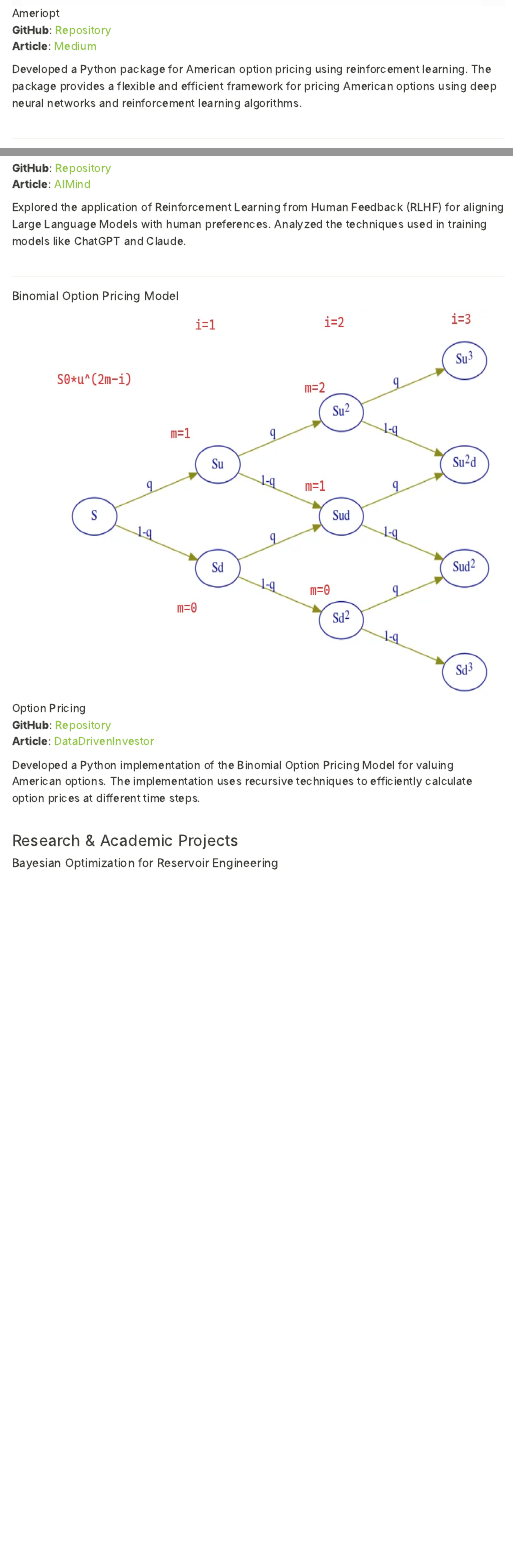
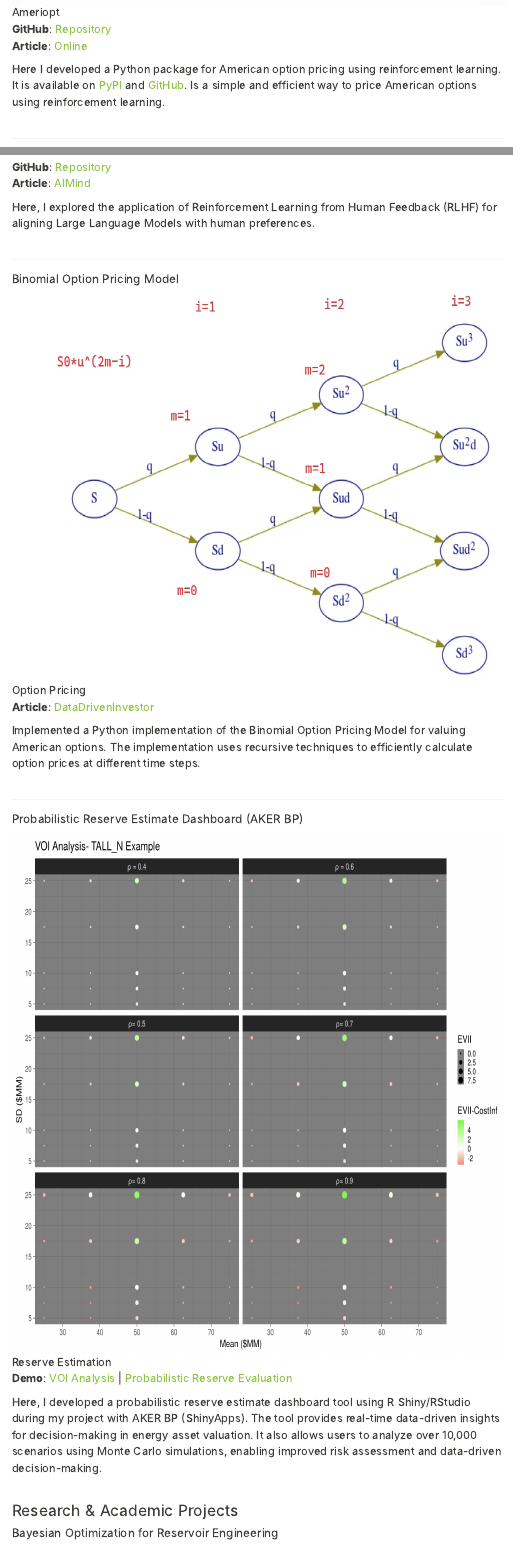
Before and after one commit to Peymankor/peymankor.com, a Quarto document (projects.qmd): the page in a window 1100 px wide, from 860 px down before the commit and from 920 px down after it, so that both start at the same text, and a second part further down, joined at a grey line. Rendered offline with R 4.5, knitr and Pandoc in place of Quarto, with nearby package versions; menus at the side of the page are left out; badge pictures from the web are left out.

Commit message:
added and edited the project part

```diff
--- a/projects.qmd
+++ b/projects.qmd
@@ -17,9 +19,10 @@ Welcome to my data science and AI project portfolio. Here you'll find a collecti
 ![Ameriopt](projectimage/ameriopt.png){width=800 height=600}
 
 **GitHub**: [Repository](https://github.com/Peymankor/AmeriOpt)
-**Article**: [Medium](https://medium.com/@peymankor/from-zero-to-hero-a-step-by-step-guide-to-binomial-option-pricing-in-less-than-30-lines-of-code-10ff2af268e2)
+**Article**: [Online](https://www.mdpi.com/1999-4893/17/9/400)
 
-Developed a Python package for American option pricing using reinforcement learning. The package provides a flexible and efficient framework for pricing American options using deep neural networks and reinforcement learning algorithms.
+Here I developed a Python package for American option pricing using reinforcement learning. It is available on [PyPI](https://pypi.org/project/ameriopt/) and [GitHub](https://github.com/Peymankor/AmeriOpt). Is a simple and efficient way to price American options using reinforcement learning.
+
 
 ::: {.skills}
 ![Python](https://img.shields.io/badge/Python-3776AB?style=for-the-badge&logo=python&logoColor=white)
@@ -74,7 +76,7 @@ Implemented a dynamic programming solution for inventory management in less than
 **GitHub**: [Repository](https://github.com/Peymankor/RLHF)
 **Article**: [AIMind](https://pub.aimind.so/reinforcement-learning-meets-large-language-models-llms-aligning-human-preferences-in-llms-88c3a3f1a3f9)
 
-Explored the application of Reinforcement Learning from Human Feedback (RLHF) for aligning Large Language Models with human preferences. Analyzed the techniques used in training models like ChatGPT and Claude.
+Here, I explored the application of Reinforcement Learning from Human Feedback (RLHF) for aligning Large Language Models with human preferences.
 
 ::: {.skills}
 ![RLHF](https://img.shields.io/badge/RLHF-FF6F00?style=for-the-badge)
@@ -89,16 +91,33 @@ Explored the application of Reinforcement Learning from Human Feedback (RLHF) fo
 
 ![Option Pricing](projectimage/binomial.png){width=800 height=600}
 
-**GitHub**: [Repository](https://github.com/Peymankor/AmeriOpt)
 **Article**: [DataDrivenInvestor](https://medium.datadriveninvestor.com/from-zero-to-hero-a-step-by-step-guide-to-binomial-option-pricing-in-less-than-30-lines-of-code-10ff2af268e2)
 
-Developed a Python implementation of the Binomial Option Pricing Model for valuing American options. The implementation uses recursive techniques to efficiently calculate option prices at different time steps.
+Implemented a Python implementation of the Binomial Option Pricing Model for valuing American options. The implementation uses recursive techniques to efficiently calculate option prices at different time steps.
 
 ::: {.skills}
 ![Python](https://img.shields.io/badge/Python-3776AB?style=for-the-badge&logo=python&logoColor=white)
 ![Financial Modeling](https://img.shields.io/badge/Financial_Modeling-25A162?style=for-the-badge)
 ![Options Pricing](https://img.shields.io/badge/Options_Pricing-2C8EBB?style=for-the-badge)
 ![Quantitative Finance](https://img.shields.io/badge/Quantitative_Finance-25A162?style=for-the-badge)
+:::
+
+---
+
+#### Probabilistic Reserve Estimate Dashboard (AKER BP)
+
+![Reserve Estimation](projectimage/voicalculation.png){width=900 height=800}
+
+**Demo**: [VOI Analysis](https://peymankor.shinyapps.io/VOI_Analysis/) | [Probabilistic Reserve Evaluation](https://peymankor.shinyapps.io/Probabilistc_Reserve_Evaluation_V1/)
+
+Here, I developed a probabilistic reserve estimate dashboard tool using R Shiny/RStudio during my project with AKER BP (ShinyApps). The tool provides real-time data-driven insights for decision-making in energy asset valuation. It also allows users to analyze over 10,000 scenarios using Monte Carlo simulations, enabling improved risk assessment and data-driven decision-making.
+
+::: {.skills}
+![R](https://img.shields.io/badge/R-276DC3?style=for-the-badge&logo=r&logoColor=white)
+![Shiny](https://img.shields.io/badge/Shiny-blue?style=for-the-badge)
+![Monte Carlo](https://img.shields.io/badge/Monte_Carlo-FF9900?style=for-the-badge)
+![Data Visualization](https://img.shields.io/badge/Data_Visualization-4285F4?style=for-the-badge)
+![Energy Analytics](https://img.shields.io/badge/Energy_Analytics-25A162?style=for-the-badge)
 :::
 
 ### Research & Academic Projects
```
Also changed, not shown: projectimage/voicalculation.png (added), projects.qmd (9 more changed lines), 4 other files.
